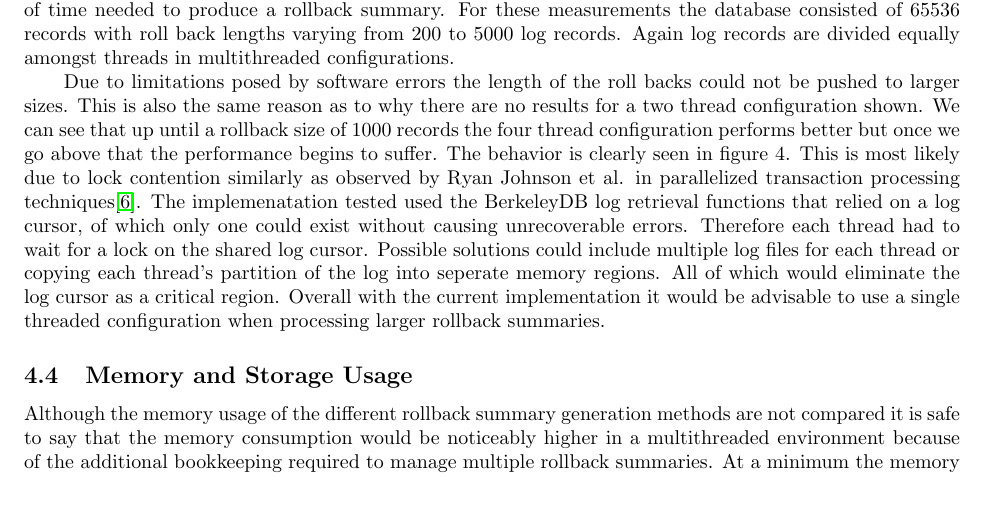
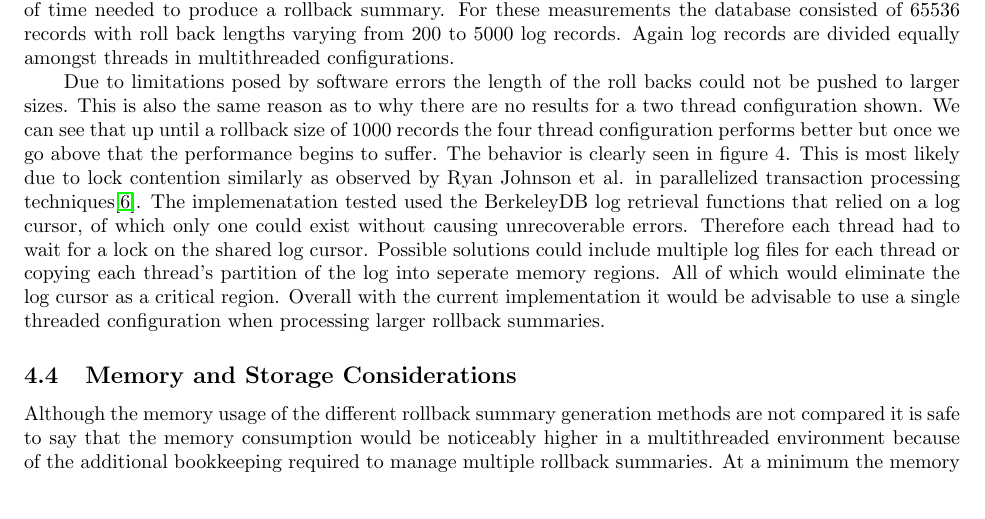
Before and after one commit to atbarker/CMPS278project, a LaTeX document (writeup/writeup278.tex): part of page 7 of 9, cut so that both start at the same text. Compiled offline with pdfLaTeX.

Commit message:
had to change a title to better suit the paper.

```diff
--- a/writeup/writeup278.tex
+++ b/writeup/writeup278.tex
@@ -183,7 +183,7 @@ Due to limitations posed by software errors the length of the roll backs could n
     \label{fig:RollbackSize}
 \end{figure*}
 
-\subsection{Memory and Storage Usage}
+\subsection{Memory and Storage Considerations}
 
 Although the memory usage of the different rollback summary generation methods are not compared it is safe to say that the memory consumption would be noticeably higher in a multithreaded environment because of the additional bookkeeping required to manage multiple rollback summaries. At a minimum the memory consumption would have to account for the space needed to store the rollback summary during construction, a bitmap to describe all allocated keys in the database, and a smattering of other small variables. If measures to relieve lock contention such as copying segments of the log into seperate memory were to be employed then the memory overhead would increase accordingly. With the tradeoff of potentially faster production of a rollback summary due to reduced reads from disk.
 
```
